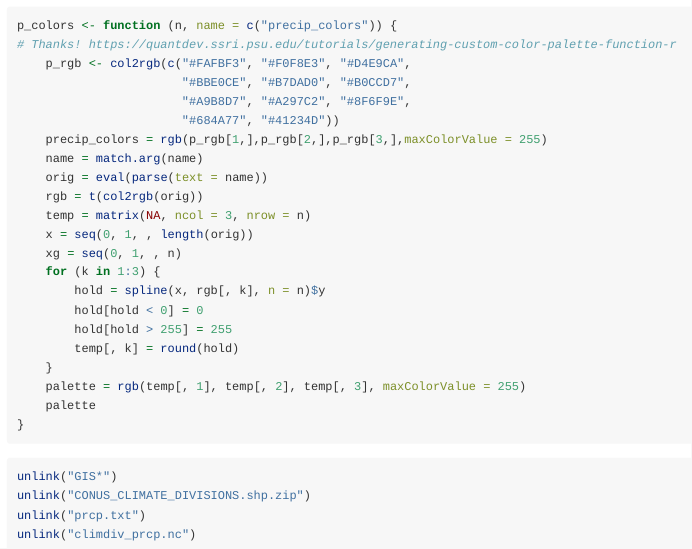
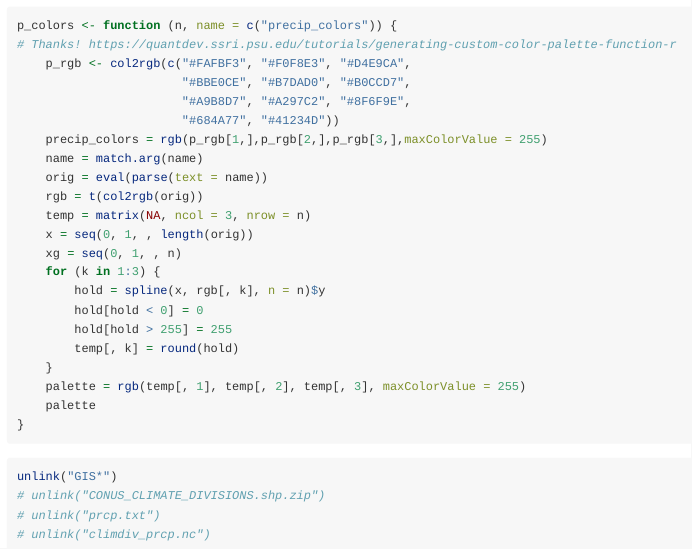
Before and after one commit to DOI-USGS/ncdfgeom, an R Markdown document (vignettes/ncdfgeom.Rmd): the page in a window 1100 px wide, from 5300 px down. Rendered offline with R 4.5, knitr and Pandoc, with nearby package versions; some code elsewhere in the file could not run offline; long lines of code are wrapped.

````diff
--- a/vignettes/ncdfgeom.Rmd
+++ b/vignettes/ncdfgeom.Rmd
@@ -314,7 +314,7 @@
 ```
 ```{r cleanup}
 unlink("GIS*")
-unlink("CONUS_CLIMATE_DIVISIONS.shp.zip")
-unlink("prcp.txt")
-unlink("climdiv_prcp.nc")
+# unlink("CONUS_CLIMATE_DIVISIONS.shp.zip")
+# unlink("prcp.txt")
+# unlink("climdiv_prcp.nc")
 ```
````
Also changed, not shown: R/write_geometry.R (+1 -1 lines), R/write_timeseries_dsg.R (+5 -1 lines), 2 other files.
